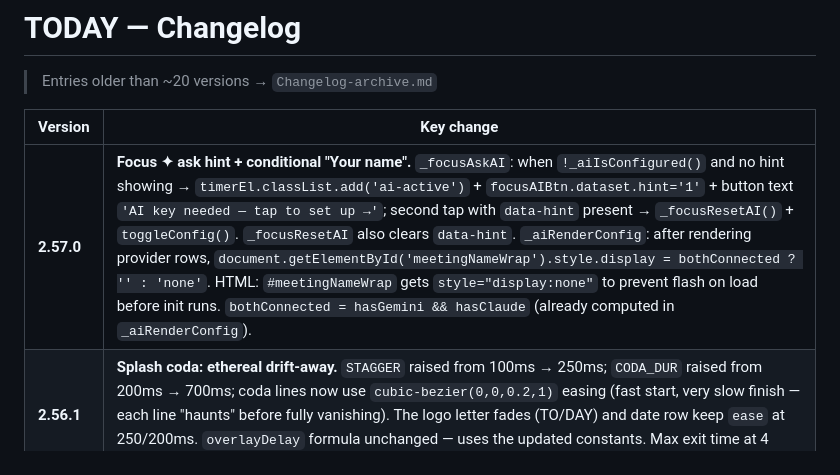
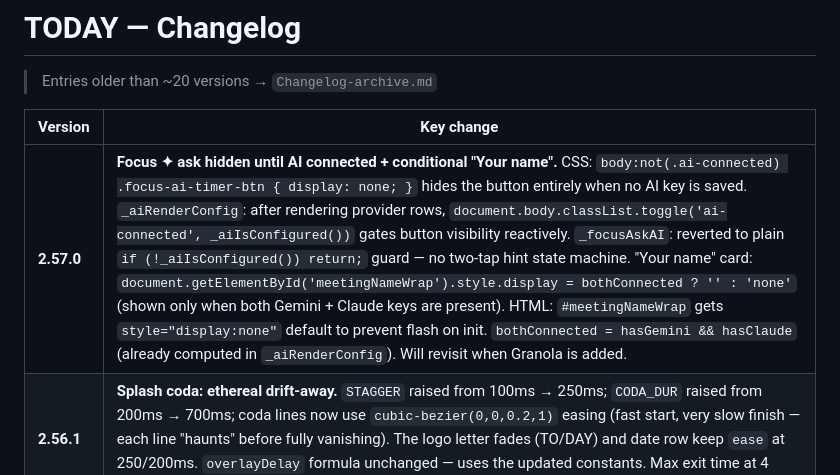
Before and after one commit to fixingman/TODAY, a Markdown page: memory/Changelog.md, the part around the change. GitHub-like rendering.

Commit message:
chore: update v2.57.0 dev Changelog — Option A approach (hide button, not hint)

```diff
--- a/memory/Changelog.md
+++ b/memory/Changelog.md
@@ -4,7 +4,7 @@
 
 | Version | Key change |
 |---|---|
-| **2.57.0** | **Focus ✦ ask hint + conditional "Your name".** `_focusAskAI`: when `!_aiIsConfigured()` and no hint showing → `timerEl.classList.add('ai-active')` + `focusAIBtn.dataset.hint='1'` + button text `'AI key needed — tap to set up →'`; second tap with `data-hint` present → `_focusResetAI()` + `toggleConfig()`. `_focusResetAI` also clears `data-hint`. `_aiRenderConfig`: after rendering provider rows, `document.getElementById('meetingNameWrap').style.display = bothConnected ? '' : 'none'`. HTML: `#meetingNameWrap` gets `style="display:none"` to prevent flash on load before init runs. `bothConnected = hasGemini && hasClaude` (already computed in `_aiRenderConfig`). |
+| **2.57.0** | **Focus ✦ ask hidden until AI connected + conditional "Your name".** CSS: `body:not(.ai-connected) .focus-ai-timer-btn { display: none; }` hides the button entirely when no AI key is saved. `_aiRenderConfig`: after rendering provider rows, `document.body.classList.toggle('ai-connected', _aiIsConfigured())` gates button visibility reactively. `_focusAskAI`: reverted to plain `if (!_aiIsConfigured()) return;` guard — no two-tap hint state machine. "Your name" card: `document.getElementById('meetingNameWrap').style.display = bothConnected ? '' : 'none'` (shown only when both Gemini + Claude keys are present). HTML: `#meetingNameWrap` gets `style="display:none"` default to prevent flash on init. `bothConnected = hasGemini && hasClaude` (already computed in `_aiRenderConfig`). Will revisit when Granola is added. |
 | **2.56.1** | **Splash coda: ethereal drift-away.** `STAGGER` raised from 100ms → 250ms; `CODA_DUR` raised from 200ms → 700ms; coda lines now use `cubic-bezier(0,0,0.2,1)` easing (fast start, very slow finish — each line "haunts" before fully vanishing). The logo letter fades (TO/DAY) and date row keep `ease` at 250/200ms. `overlayDelay` formula unchanged — uses the updated constants. Max exit time at 4 coda lines: ~1750ms; at 3 lines (haiku): ~1500ms. Worst-case total (18s safety + exit): ~19.9s. |
 | **2.56.0** | **Splash exit animation: staged letter-group + coda fade.** `_doSplashDismiss` replaced. Exit sequence: (1) `.l:not(.a)` spans ("TO") fade 250ms; (2) 150ms later `.l.a` spans ("DAY") fade 250ms; (3) 50ms later `#splash-date-wrap` fades 200ms; (4) `sBurst` fires at t=300ms; (5) coda lines wrapped in `<span class="splash-coda-line">` via `innerHTML.split('<br>')` and faded sequentially with 100ms stagger, 200ms each; (6) `.poem-author` fades last; (7) `#splash` overlay fades 420ms after last coda line starts. `overlayDelay` is computed: `300 + (n-1)*100 + 200` for n coda lines, 420ms fallback when no coda. Total worst-case: 18s (safety ceiling) + ~1.5s exit = 19.5s — under the 20s requirement. New `scripts/splash-test.mjs`: 3 passes — no-coda timing (<10s), coda timing (<20s), logo DOM structure (2 TO + 3 DAY spans). No CSS changes — `.splash-coda-line` is a plain inline span, `opacity:0` fades in place. |
 | **2.55.0** | **Delete reason + input auto-focus.** When a task is deleted via × button, the undo toast now shows 4 reason chips (`not relevant`, `no energy`, `lost interest`, `replaced`) below the "removed" line. Picking one calls `_memoryOnTaskLetgo(text, reason)` — same counter as triage letgo. If user taps Undo first, `_pendingDeleteText` is cleared and no reason is recorded. HTML: `#undoToast` restructured with `.undo-main` wrapper + `#undoReasonRow`. CSS: `#undoToast` changed to `flex-direction: column; align-items: flex-start`. `_showUndoToast` populates reason row when `type === 'task'`; `_hideUndoToast` and `_undoDelete` clear it. New `_pendingDeleteText` var and `_recordDeleteReason(reason)` function. Auto-focus: `document.getElementById('newTask').focus()` fires on both the no-splash fast path and after `_doSplashDismiss` completes, guarded by `window.matchMedia('(hover: hover)')` (desktop only) and `!document.querySelector('.focusing')` (don't steal focus from focus mode). |
```
